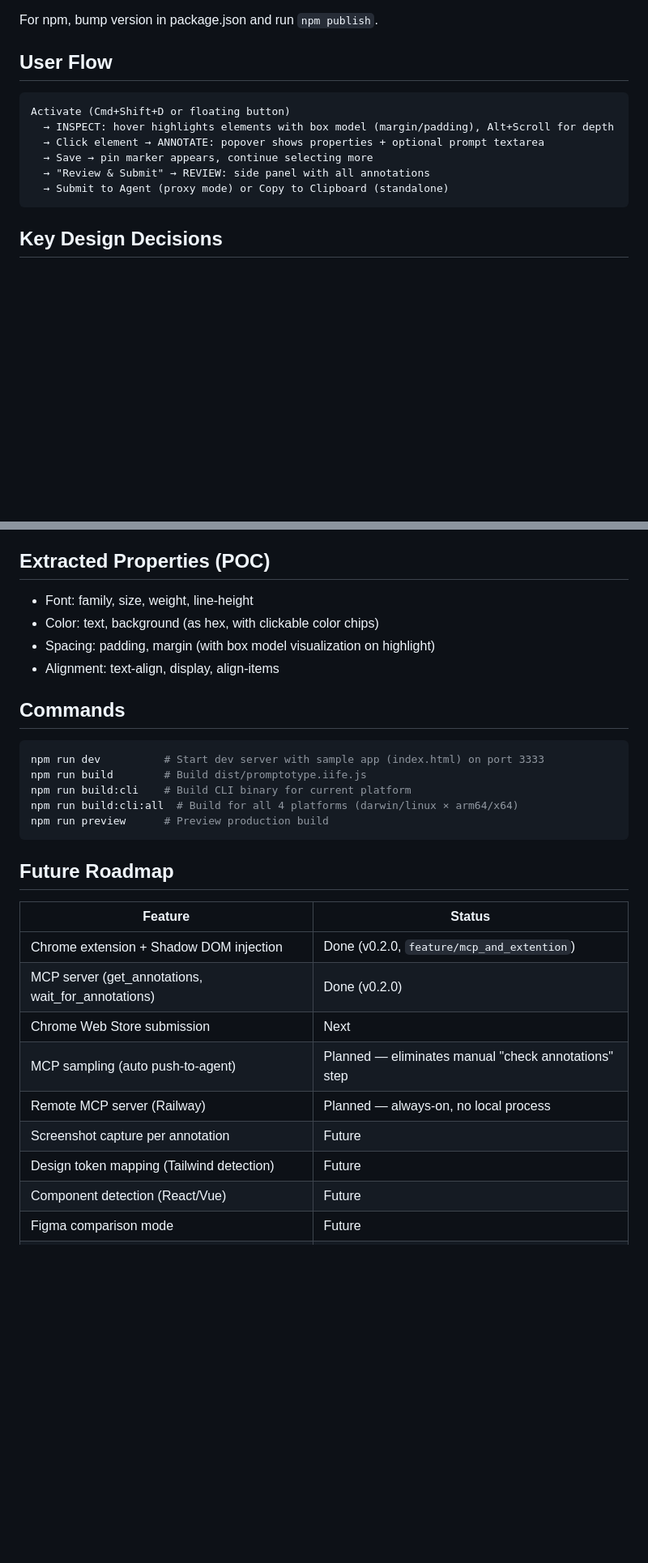
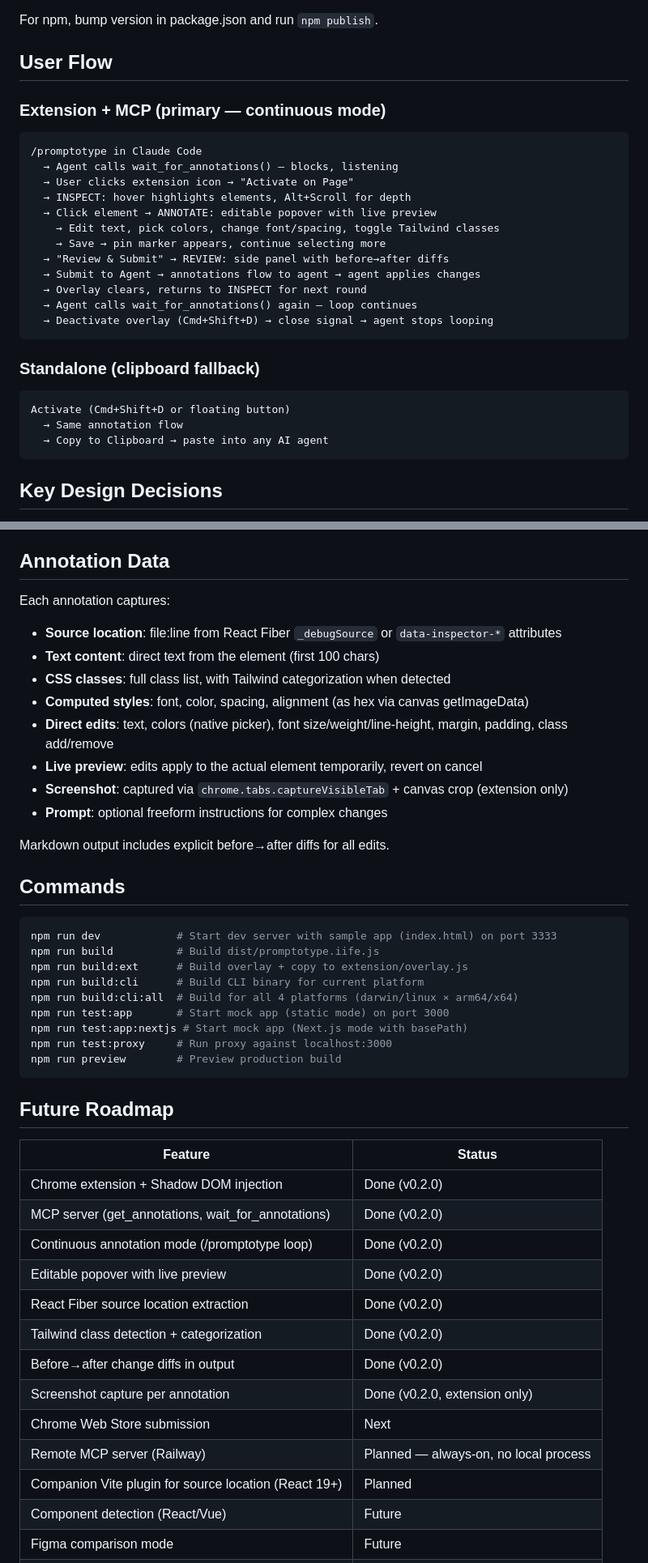
Before and after one commit to niforiskollaros/promptotype, a Markdown page: CLAUDE.md, 2 parts joined by grey strips. Shown at 81% size. Rendered like a GitHub page; blank space fills up the shorter version.

Commit message:
Update CLAUDE.md with v0.2.0 architecture and features
Full rewrite of user flow (continuous mode), annotation data,
commands, roadmap, code conventions. Reflects editable popover,
live preview, Tailwind detection, source location, MCP flow,
and extension architecture.

Co-Authored-By: Claude Opus 4.6 (1M context) <noreply@anthropic.com>

````diff
--- a/CLAUDE.md
+++ b/CLAUDE.md
@@ -99,13 +101,27 @@ For npm, bump version in package.json and run `npm publish`.
 
 ## User Flow
 
+### Extension + MCP (primary — continuous mode)
+```
+/promptotype in Claude Code
+  → Agent calls wait_for_annotations() — blocks, listening
+  → User clicks extension icon → "Activate on Page"
+  → INSPECT: hover highlights elements, Alt+Scroll for depth
+  → Click element → ANNOTATE: editable popover with live preview
+    → Edit text, pick colors, change font/spacing, toggle Tailwind classes
+    → Save → pin marker appears, continue selecting more
+  → "Review & Submit" → REVIEW: side panel with before→after diffs
+  → Submit to Agent → annotations flow to agent → agent applies changes
+  → Overlay clears, returns to INSPECT for next round
+  → Agent calls wait_for_annotations() again — loop continues
+  → Deactivate overlay (Cmd+Shift+D) → close signal → agent stops looping
+```
+
+### Standalone (clipboard fallback)
 ```
 Activate (Cmd+Shift+D or floating button)
-  → INSPECT: hover highlights elements with box model (margin/padding), Alt+Scroll for depth
-  → Click element → ANNOTATE: popover shows properties + optional prompt textarea
-  → Save → pin marker appears, continue selecting more
-  → "Review & Submit" → REVIEW: side panel with all annotations
-  → Submit to Agent (proxy mode) or Copy to Clipboard (standalone)
+  → Same annotation flow
+  → Copy to Clipboard → paste into any AI agent
 ```
 
 ## Key Design Decisions
@@ -139,34 +155,49 @@ All UI references `src/styles.ts` — never hardcode values in components.
 - **Transitions:** fast (100ms), normal (150ms), slow (200ms), spring (300ms)
 - **Z-index scale:** highlight → pins → breadcrumb → statusBar → popover → reviewPanel → toast
 
-## Extracted Properties (POC)
+## Annotation Data
 
-- Font: family, size, weight, line-height
-- Color: text, background (as hex, with clickable color chips)
-- Spacing: padding, margin (with box model visualization on highlight)
-- Alignment: text-align, display, align-items
+Each annotation captures:
+- **Source location**: file:line from React Fiber `_debugSource` or `data-inspector-*` attributes
+- **Text content**: direct text from the element (first 100 chars)
+- **CSS classes**: full class list, with Tailwind categorization when detected
+- **Computed styles**: font, color, spacing, alignment (as hex via canvas getImageData)
+- **Direct edits**: text, colors (native picker), font size/weight/line-height, margin, padding, class add/remove
+- **Live preview**: edits apply to the actual element temporarily, revert on cancel
+- **Screenshot**: captured via `chrome.tabs.captureVisibleTab` + canvas crop (extension only)
+- **Prompt**: optional freeform instructions for complex changes
+
+Markdown output includes explicit before→after diffs for all edits.
 
 ## Commands
 
 ```bash
-npm run dev          # Start dev server with sample app (index.html) on port 3333
-npm run build        # Build dist/promptotype.iife.js
-npm run build:cli    # Build CLI binary for current platform
+npm run dev            # Start dev server with sample app (index.html) on port 3333
+npm run build          # Build dist/promptotype.iife.js
+npm run build:ext      # Build overlay + copy to extension/overlay.js
+npm run build:cli      # Build CLI binary for current platform
 npm run build:cli:all  # Build for all 4 platforms (darwin/linux × arm64/x64)
-npm run preview      # Preview production build
+npm run test:app       # Start mock app (static mode) on port 3000
+npm run test:app:nextjs # Start mock app (Next.js mode with basePath)
+npm run test:proxy     # Run proxy against localhost:3000
+npm run preview        # Preview production build
 ```
 
 ## Future Roadmap
 
 | Feature | Status |
 |---------|--------|
-| Chrome extension + Shadow DOM injection | Done (v0.2.0, `feature/mcp_and_extention`) |
+| Chrome extension + Shadow DOM injection | Done (v0.2.0) |
 | MCP server (get_annotations, wait_for_annotations) | Done (v0.2.0) |
+| Continuous annotation mode (/promptotype loop) | Done (v0.2.0) |
+| Editable popover with live preview | Done (v0.2.0) |
+| React Fiber source location extraction | Done (v0.2.0) |
+| Tailwind class detection + categorization | Done (v0.2.0) |
+| Before→after change diffs in output | Done (v0.2.0) |
+| Screenshot capture per annotation | Done (v0.2.0, extension only) |
 | Chrome Web Store submission | Next |
-| MCP sampling (auto push-to-agent) | Planned — eliminates manual "check annotations" step |
 | Remote MCP server (Railway) | Planned — always-on, no local process |
-| Screenshot capture per annotation | Future |
-| Design token mapping (Tailwind detection) | Future |
+| Companion Vite plugin for source location (React 19+) | Planned |
 | Component detection (React/Vue) | Future |
 | Figma comparison mode | Future |
 | Firefox / Safari extensions | Future |
````
Also changed, not shown: other parts of CLAUDE.md (+21 -10 lines).
